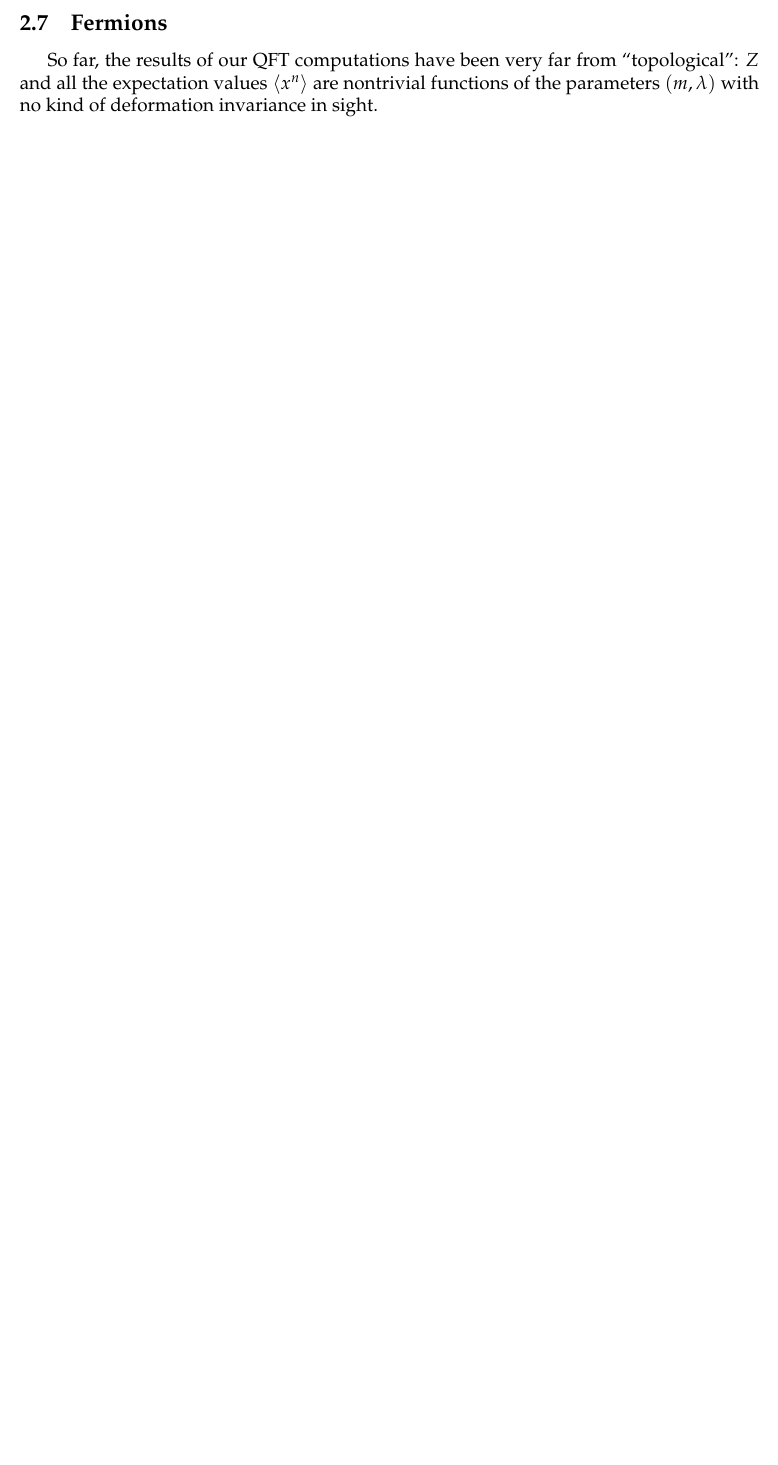
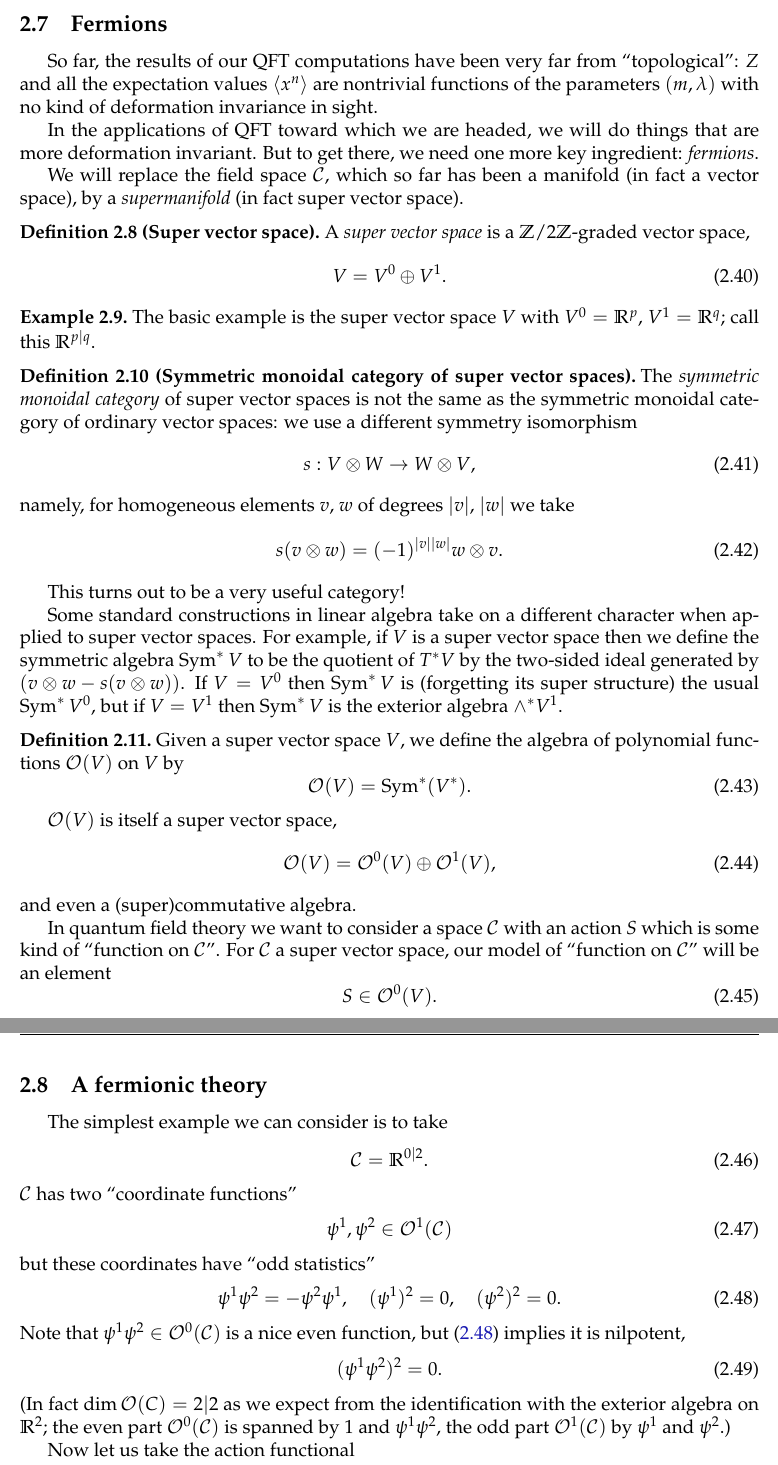
Before and after one commit to neitzke/qft-geometry, a LaTeX document (qft-geometry.tex): part of page 18 of 21 before the commit and two parts of pages 19 and 20 of 23 after it, the two joined at a grey line, cut so that both start at the same text, the shorter picture padded with empty space. Compiled offline with pdfLaTeX.

Commit message:
fermions and minor additions

```diff
--- a/qft-geometry.tex
+++ b/qft-geometry.tex
@@ -275,6 +275,7 @@
 \DeclareMathOperator{\Cliff}{Cliff}
 \DeclareMathOperator{\vertices}{vertices}
 \DeclareMathOperator{\edges}{edges}
+\DeclareMathOperator{\Obs}{Obs}
 
 \newcommand{\insfig}[2]{
 
@@ -1271,0 +1298,90 @@ with no kind of deformation invariance in sight.
+In the applications of QFT toward which we are headed,
+we will do things that are more deformation
+invariant. But to get there, we need one more key ingredient: \ti{fermions}.
+
+We will replace the field space $\cC$, which so far has been a manifold
+(in fact a vector space), by a \ti{supermanifold} (in fact super vector
+space).
+
+\begin{defn}[Super vector space] A \ti{super vector space} is a $\Z/2\Z$-graded vector space,
+\begin{equation}
+  V = V^0 \oplus V^1.
+\end{equation}
+\end{defn}
+
+\begin{example}The basic example is the super vector space $V$
+with $V^0 = \R^p$, $V^1 = \R^q$; call this $\R^{p \vert q}$.
+\end{example}
+
+\begin{defn}[Symmetric monoidal category of super vector spaces]
+The \ti{symmetric monoidal category} of super vector spaces
+is not the same as the symmetric monoidal category of ordinary
+vector spaces: we use a different symmetry isomorphism
+\begin{equation}
+  s: V \otimes W \to W \otimes V,
+\end{equation}
+namely, for homogeneous elements $v$, $w$ of degrees $\abs{v}$, $\abs{w}$
+we take
+\begin{equation}
+  s (v \otimes w) = (-1)^{\abs{v} \abs{w}} w \otimes v.
+\end{equation}
+\end{defn}
+This turns out to be a very useful category!
+
+Some standard constructions in linear algebra take on a different
+character when applied to super vector spaces. For example,
+if $V$ is a super vector space then we define the symmetric
+algebra $\Sym^* V$ to be the quotient of $T^* V$ by
+the two-sided ideal generated by $(v \otimes w - s(v \otimes w))$.
+If $V = V^0$ then $\Sym^*V$ is (forgetting its super structure)
+the usual $\Sym^* V^0$,
+but if $V = V^1$ then $\Sym^* V$ is the exterior algebra $\wedge^* V^1$.
+
+\begin{defn}
+Given a super vector space $V$,
+we define the algebra of polynomial functions $\cO(V)$ on $V$
+by
+\begin{equation}
+  \cO(V) = \Sym^* (V^*).
+\end{equation}
+\end{defn}
+
+$\cO(V)$ is itself a super vector space,
+\begin{equation}
+  \cO(V) = \cO^0(V) \oplus \cO^1(V),
+\end{equation}
+and even a (super)commutative algebra.
+
+In quantum field theory we want to consider a space $\cC$
+with an action $S$ which is some kind of ``function on $\cC$''.
+For $\cC$ a super vector space, our model of ``function on $\cC$''
+will be an element
+\begin{equation}
+S \in \cO^0(V).
+\end{equation}
+
+\subsection{A fermionic theory}
+
+The simplest example we can consider is to take
+\begin{equation}
+  \cC = \R^{0 \vert 2}.
+\end{equation}
+$\cC$ has two ``coordinate functions''
+\begin{equation}
+  \psi^1, \psi^2 \in \cO^1(\cC)
+\end{equation}
+but these coordinates have ``odd statistics''
+\begin{equation} \label{eq:relations-R02}
+  \psi^1 \psi^2 = -\psi^2 \psi^1, \quad (\psi^1)^2 = 0, \quad (\psi^2)^2 = 0.
+\end{equation}
+Note that $\psi^1 \psi^2 \in \cO^0(\cC)$ is a nice even function,
+but \eqref{eq:relations-R02} implies it is nilpotent,
+\begin{equation}
+  (\psi^1 \psi^2)^2 = 0.
+\end{equation}
+(In fact $\dim \cO(C) = 2 \vert 2$ as we expect from the identification
+with the exterior algebra on $\R^2$; the even part $\cO^0(\cC)$ is spanned
+by $1$ and $\psi^1 \psi^2$, the odd part $\cO^1(\cC)$ by $\psi^1$ and $\psi^2$.)
+
+Now let us take the action functional
+\begin{equation}
```
Also changed, not shown: qft-geometry.tex (52 more changed lines).
